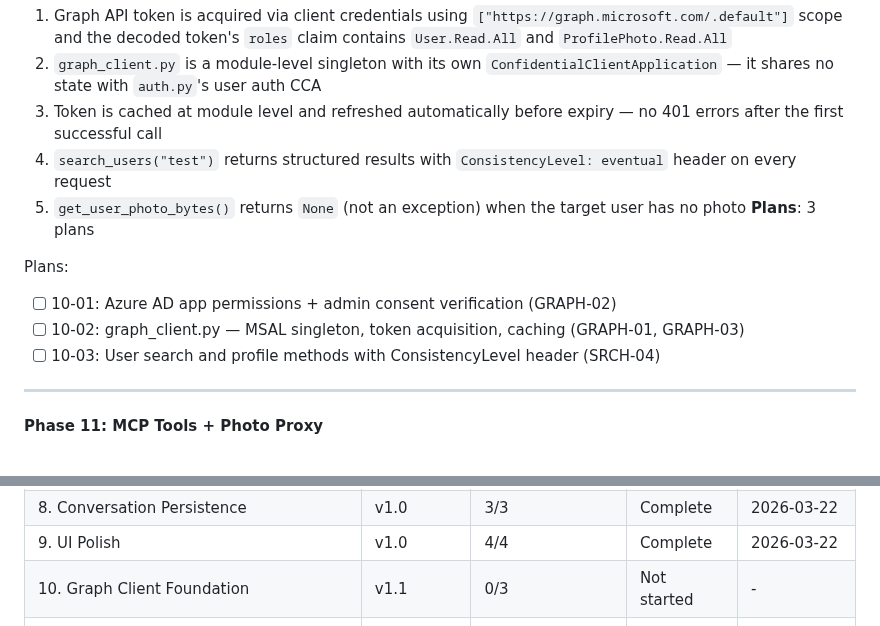
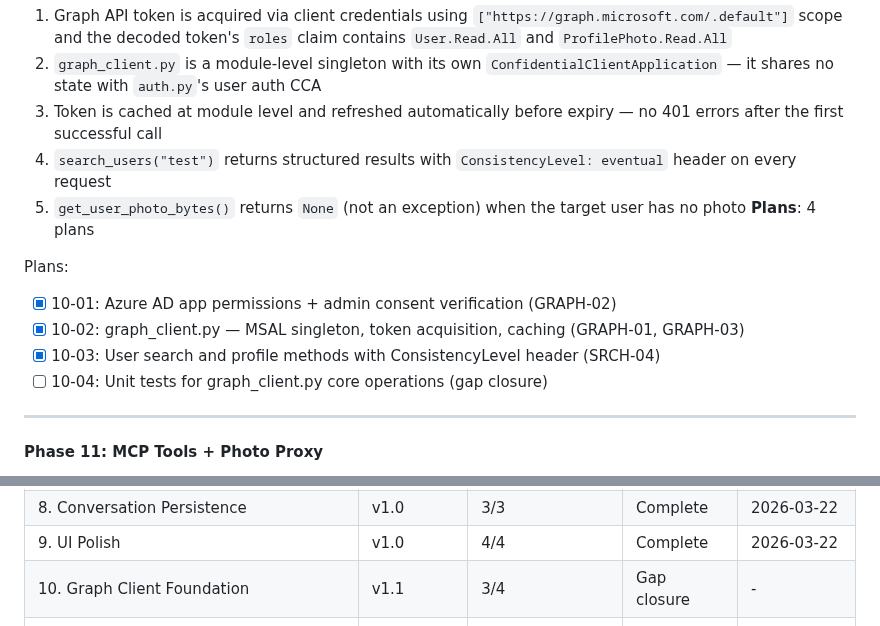
Before and after one commit to SamuraiJenkinz/xmcp, a Markdown page: .planning/ROADMAP.md, 2 parts joined by grey strips. GitHub-like rendering.

Commit message:
docs(10): create gap closure plan for graph_client unit tests
Phase 10 verification found 1 gap: core operations not tested in isolation.
Plan 10-04 adds tests/test_graph_client.py with mocked unit tests.

```diff
--- a/.planning/ROADMAP.md
+++ b/.planning/ROADMAP.md
@@ -117,12 +117,13 @@ Plans:
   3. Token is cached at module level and refreshed automatically before expiry — no 401 errors after the first successful call
   4. `search_users("test")` returns structured results with `ConsistencyLevel: eventual` header on every request
   5. `get_user_photo_bytes()` returns `None` (not an exception) when the target user has no photo
-**Plans**: 3 plans
+**Plans**: 4 plans
 
 Plans:
-- [ ] 10-01: Azure AD app permissions + admin consent verification (GRAPH-02)
-- [ ] 10-02: graph_client.py — MSAL singleton, token acquisition, caching (GRAPH-01, GRAPH-03)
-- [ ] 10-03: User search and profile methods with ConsistencyLevel header (SRCH-04)
+- [x] 10-01: Azure AD app permissions + admin consent verification (GRAPH-02)
+- [x] 10-02: graph_client.py — MSAL singleton, token acquisition, caching (GRAPH-01, GRAPH-03)
+- [x] 10-03: User search and profile methods with ConsistencyLevel header (SRCH-04)
+- [ ] 10-04: Unit tests for graph_client.py core operations (gap closure)
 
 ---
 
@@ -179,6 +180,6 @@ Plans:
 | 7. Chat App Core | v1.0 | 6/6 | Complete | 2026-03-21 |
 | 8. Conversation Persistence | v1.0 | 3/3 | Complete | 2026-03-22 |
 | 9. UI Polish | v1.0 | 4/4 | Complete | 2026-03-22 |
-| 10. Graph Client Foundation | v1.1 | 0/3 | Not started | - |
+| 10. Graph Client Foundation | v1.1 | 3/4 | Gap closure | - |
 | 11. MCP Tools + Photo Proxy | v1.1 | 0/3 | Not started | - |
 | 12. Profile Card Frontend + System Prompt | v1.1 | 0/3 | Not started | - |
```
Also changed, not shown: 1 other file.
